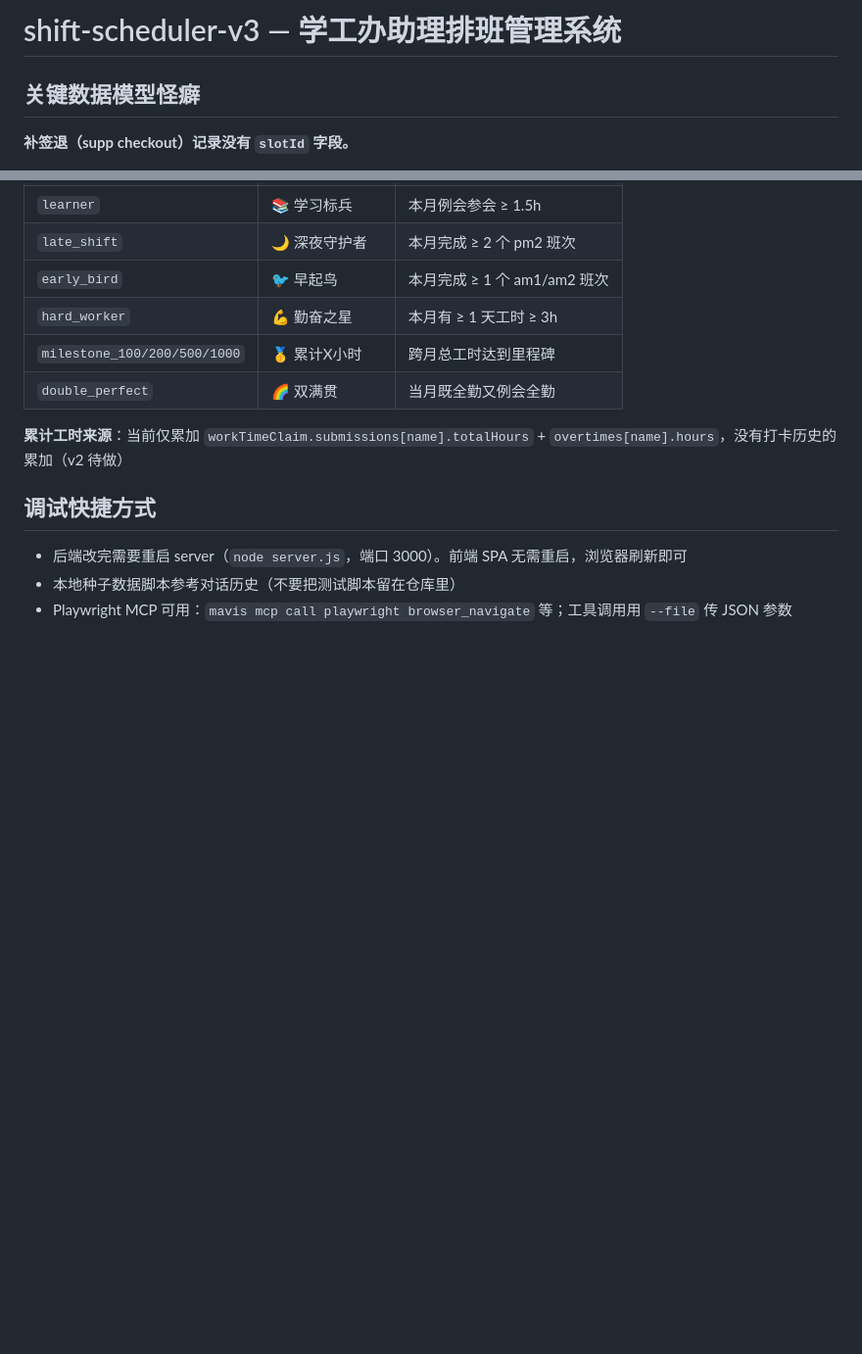
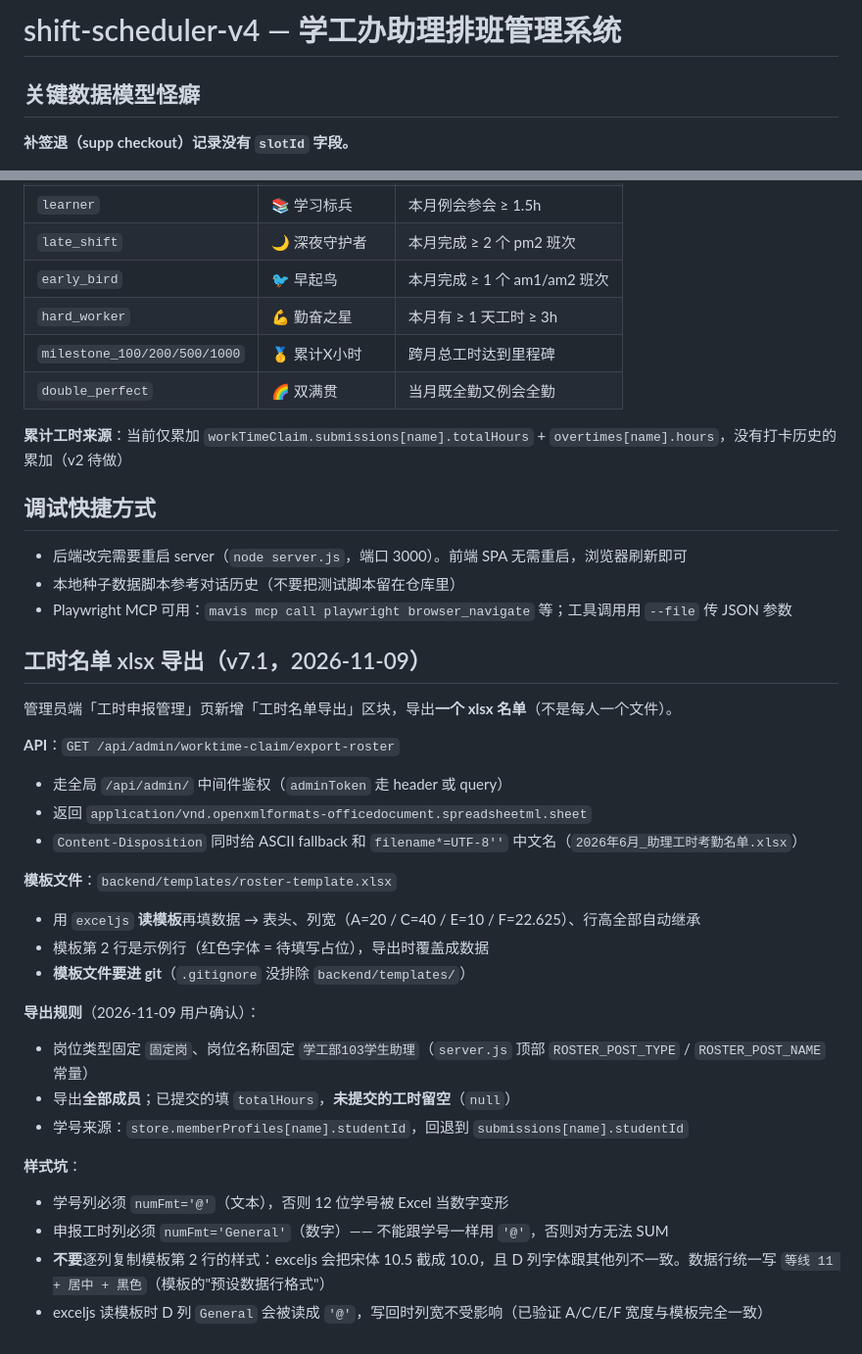
Before and after one commit to jinsean037-lab/shift-scheduler, a Markdown page: AGENTS.md, 2 parts joined by grey strips. Shown at 98% size. Drawn GitHub-style; blank space fills up the shorter version.

Commit message:
Update AGENTS.md for shift-scheduler-v4 and export feature
Updated version number and added new export feature for work hours.

```diff
--- a/AGENTS.md
+++ b/AGENTS.md
@@ -1,4 +1,4 @@
-# shift-scheduler-v3 — 学工办助理排班管理系统
+# shift-scheduler-v4 — 学工办助理排班管理系统
 
 ## 关键数据模型怪癖
 
@@ -302,3 +302,28 @@ pm2: { startMin:  960, endMin: 1050 },  // 16:00-17:30
 - 后端改完需要重启 server（`node server.js`，端口 3000）。前端 SPA 无需重启，浏览器刷新即可
 - 本地种子数据脚本参考对话历史（不要把测试脚本留在仓库里）
 - Playwright MCP 可用：`mavis mcp call playwright browser_navigate` 等；工具调用用 `--file` 传 JSON 参数
+
+## 工时名单 xlsx 导出（v7.1，2026-11-09）
+
+管理员端「工时申报管理」页新增「工时名单导出」区块，导出**一个 xlsx 名单**（不是每人一个文件）。
+
+**API**：`GET /api/admin/worktime-claim/export-roster`
+- 走全局 `/api/admin/` 中间件鉴权（`adminToken` 走 header 或 query）
+- 返回 `application/vnd.openxmlformats-officedocument.spreadsheetml.sheet`
+- `Content-Disposition` 同时给 ASCII fallback 和 `filename*=UTF-8''` 中文名（`2026年6月_助理工时考勤名单.xlsx`）
+
+**模板文件**：`backend/templates/roster-template.xlsx`
+- 用 `exceljs` **读模板**再填数据 → 表头、列宽（A=20 / C=40 / E=10 / F=22.625）、行高全部自动继承
+- 模板第 2 行是示例行（红色字体 = 待填写占位），导出时覆盖成数据
+- **模板文件要进 git**（`.gitignore` 没排除 `backend/templates/`）
+
+**导出规则**（2026-11-09 用户确认）：
+- 岗位类型固定 `固定岗`、岗位名称固定 `学工部103学生助理`（`server.js` 顶部 `ROSTER_POST_TYPE` / `ROSTER_POST_NAME` 常量）
+- 导出**全部成员**；已提交的填 `totalHours`，**未提交的工时留空**（`null`）
+- 学号来源：`store.memberProfiles[name].studentId`，回退到 `submissions[name].studentId`
+
+**样式坑**：
+- 学号列必须 `numFmt='@'`（文本），否则 12 位学号被 Excel 当数字变形
+- 申报工时列必须 `numFmt='General'`（数字）—— 不能跟学号一样用 `'@'`，否则对方无法 SUM
+- **不要**逐列复制模板第 2 行的样式：exceljs 会把宋体 10.5 截成 10.0，且 D 列字体跟其他列不一致。数据行统一写 `等线 11 + 居中 + 黑色`（模板的"预设数据行格式"）
+- exceljs 读模板时 D 列 `General` 会被读成 `'@'`，写回时列宽不受影响（已验证 A/C/E/F 宽度与模板完全一致）
```
